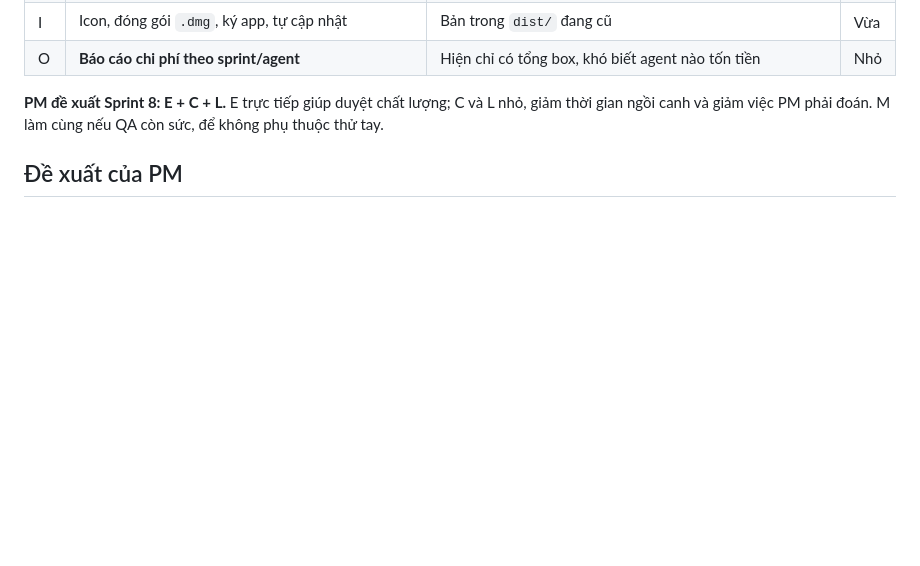
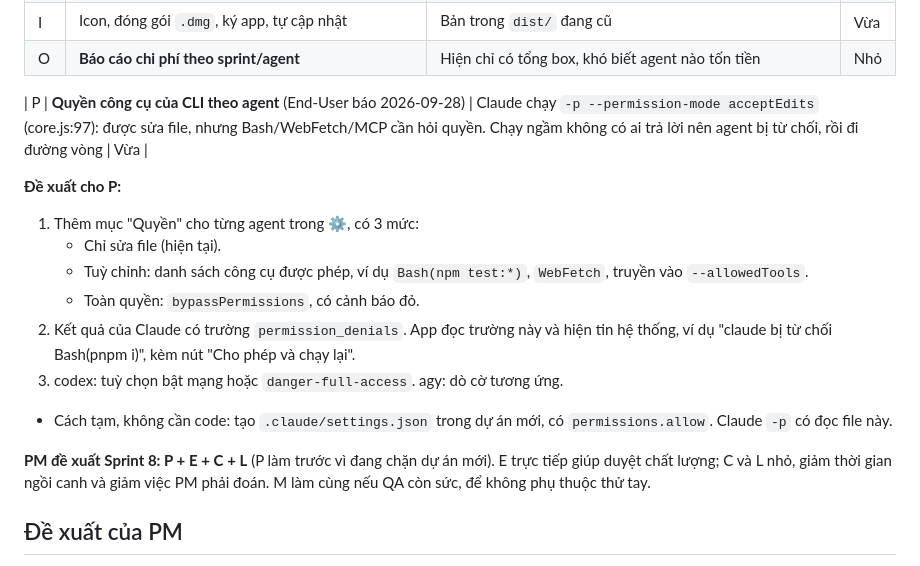
Before and after one commit to namanhdevd8/AgentChat, a Markdown page: reports/roadmap.md, the part around the change. Drawn GitHub-style; blank space fills up the shorter version.

Commit message:
agent pm: hoàn tất lượt
Agent-Chat-Run: 24045f06-2a9e-4178-9252-e2ef442bef2e

```diff
--- a/reports/roadmap.md
+++ b/reports/roadmap.md
@@ -82,7 +82,18 @@ Cấu hình còn treo: techlead vẫn `owns: []` (toàn quyền, khóa cả dự
 | I | Icon, đóng gói `.dmg`, ký app, tự cập nhật | Bản trong `dist/` đang cũ | Vừa |
 | O | **Báo cáo chi phí theo sprint/agent** | Hiện chỉ có tổng box, khó biết agent nào tốn tiền | Nhỏ |
 
-**PM đề xuất Sprint 8: E + C + L.** E trực tiếp giúp duyệt chất lượng; C và L nhỏ, giảm thời gian ngồi canh và giảm việc PM phải đoán. M làm cùng nếu QA còn sức, để không phụ thuộc thử tay.
+| P | **Quyền công cụ của CLI theo agent** (End-User báo 2026-09-28) | Claude chạy `-p --permission-mode acceptEdits` (core.js:97): được sửa file, nhưng Bash/WebFetch/MCP cần hỏi quyền. Chạy ngầm không có ai trả lời nên agent bị từ chối, rồi đi đường vòng | Vừa |
+
+**Đề xuất cho P:**
+1. Thêm mục "Quyền" cho từng agent trong ⚙, có 3 mức:
+   - Chỉ sửa file (hiện tại).
+   - Tuỳ chỉnh: danh sách công cụ được phép, ví dụ `Bash(npm test:*)`, `WebFetch`, truyền vào `--allowedTools`.
+   - Toàn quyền: `bypassPermissions`, có cảnh báo đỏ.
+2. Kết quả của Claude có trường `permission_denials`. App đọc trường này và hiện tin hệ thống, ví dụ "claude bị từ chối Bash(pnpm i)", kèm nút "Cho phép và chạy lại".
+3. codex: tuỳ chọn bật mạng hoặc `danger-full-access`. agy: dò cờ tương ứng.
+- Cách tạm, không cần code: tạo `.claude/settings.json` trong dự án mới, có `permissions.allow`. Claude `-p` có đọc file này.
+
+**PM đề xuất Sprint 8: P + E + C + L** (P làm trước vì đang chặn dự án mới). E trực tiếp giúp duyệt chất lượng; C và L nhỏ, giảm thời gian ngồi canh và giảm việc PM phải đoán. M làm cùng nếu QA còn sức, để không phụ thuộc thử tay.
 
 ## Đề xuất của PM
 
```
